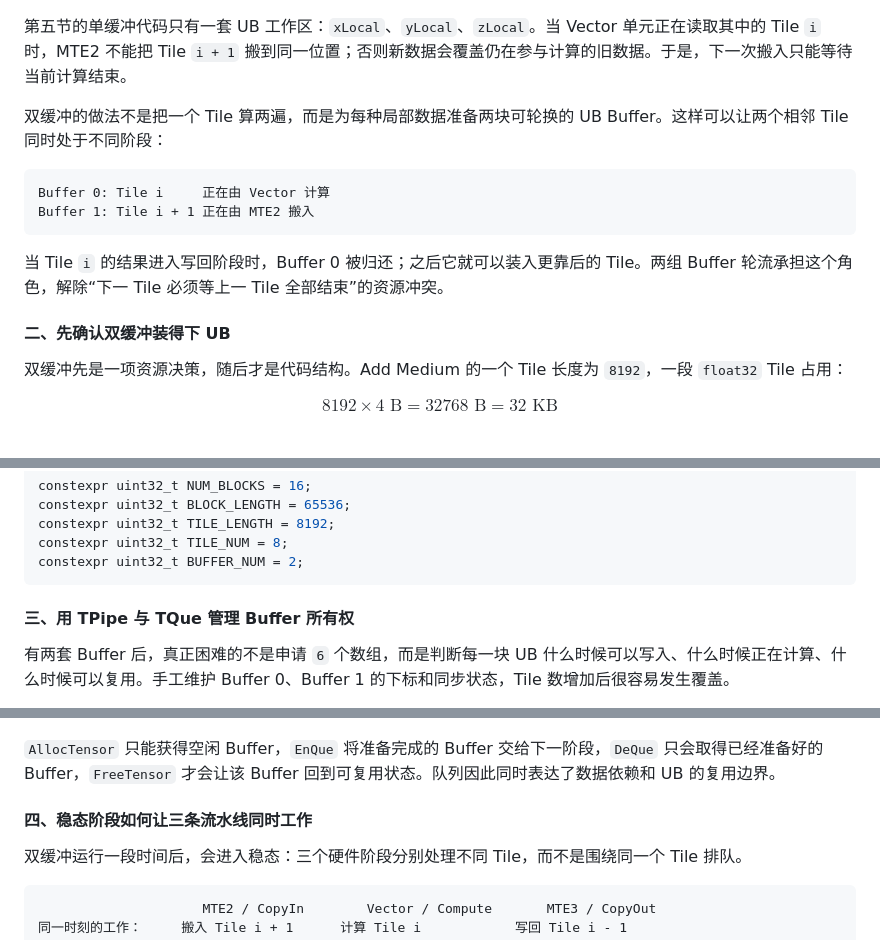
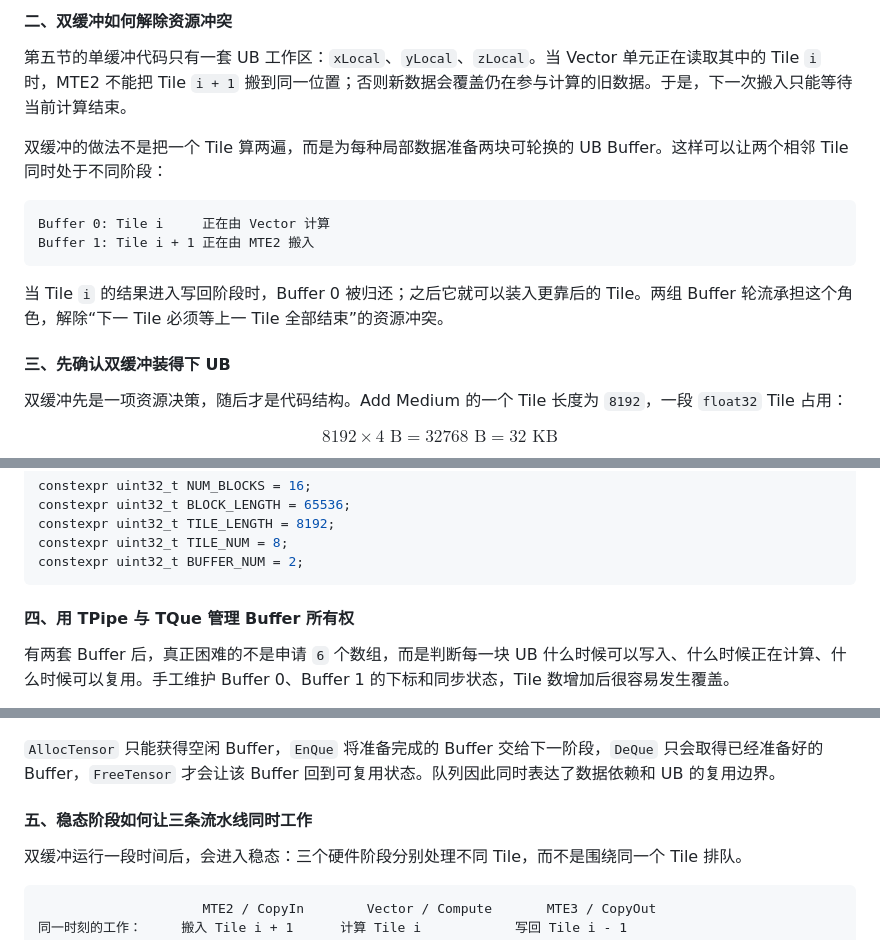
Before and after one commit to SugarYaoai/ascend-lecture, a Markdown page: part5_double_buffering.md, 3 parts joined by grey strips. GitHub-like rendering.

````diff
--- a/part5_double_buffering.md
+++ b/part5_double_buffering.md
@@ -10,3 +37,4 @@
+#### 二、双缓冲如何解除资源冲突
 
 第五节的单缓冲代码只有一套 UB 工作区：`xLocal`、`yLocal`、`zLocal`。当 Vector 单元正在读取其中的 Tile `i` 时，MTE2 不能把 Tile `i + 1` 搬到同一位置；否则新数据会覆盖仍在参与计算的旧数据。于是，下一次搬入只能等待当前计算结束。
 
@@ -19,7 +47,7 @@ Buffer 1: Tile i + 1 正在由 MTE2 搬入
 
 当 Tile `i` 的结果进入写回阶段时，Buffer 0 被归还；之后它就可以装入更靠后的 Tile。两组 Buffer 轮流承担这个角色，解除“下一 Tile 必须等上一 Tile 全部结束”的资源冲突。
 
-#### 二、先确认双缓冲装得下 UB
+#### 三、先确认双缓冲装得下 UB
 
 双缓冲先是一项资源决策，随后才是代码结构。Add Medium 的一个 Tile 长度为 `8192`，一段 `float32` Tile 占用：
 
@@ -47,7 +75,7 @@ constexpr uint32_t TILE_NUM = 8;
 constexpr uint32_t BUFFER_NUM = 2;
 ```
 
-#### 三、用 TPipe 与 TQue 管理 Buffer 所有权
+#### 四、用 TPipe 与 TQue 管理 Buffer 所有权
 
 有两套 Buffer 后，真正困难的不是申请 `6` 个数组，而是判断每一块 UB 什么时候可以写入、什么时候正在计算、什么时候可以复用。手工维护 Buffer 0、Buffer 1 的下标和同步状态，Tile 数增加后很容易发生覆盖。
 
@@ -80,7 +108,7 @@ CopyOut: DeQue -> DataCopy -> FreeTensor(输出 Buffer)
 
 `AllocTensor` 只能获得空闲 Buffer，`EnQue` 将准备完成的 Buffer 交给下一阶段，`DeQue` 只会取得已经准备好的 Buffer，`FreeTensor` 才会让该 Buffer 回到可复用状态。队列因此同时表达了数据依赖和 UB 的复用边界。
 
-#### 四、稳态阶段如何让三条流水线同时工作
+#### 五、稳态阶段如何让三条流水线同时工作
 
 双缓冲运行一段时间后，会进入稳态：三个硬件阶段分别处理不同 Tile，而不是围绕同一个 Tile 排队。
 
````
Also changed, not shown: other parts of part5_double_buffering.md (+29 -2 lines), assets/double-buffer/ai-core-async-queues.png (added), assets/double-buffer/scalar-dispatch-and-pipelines.png (added).
